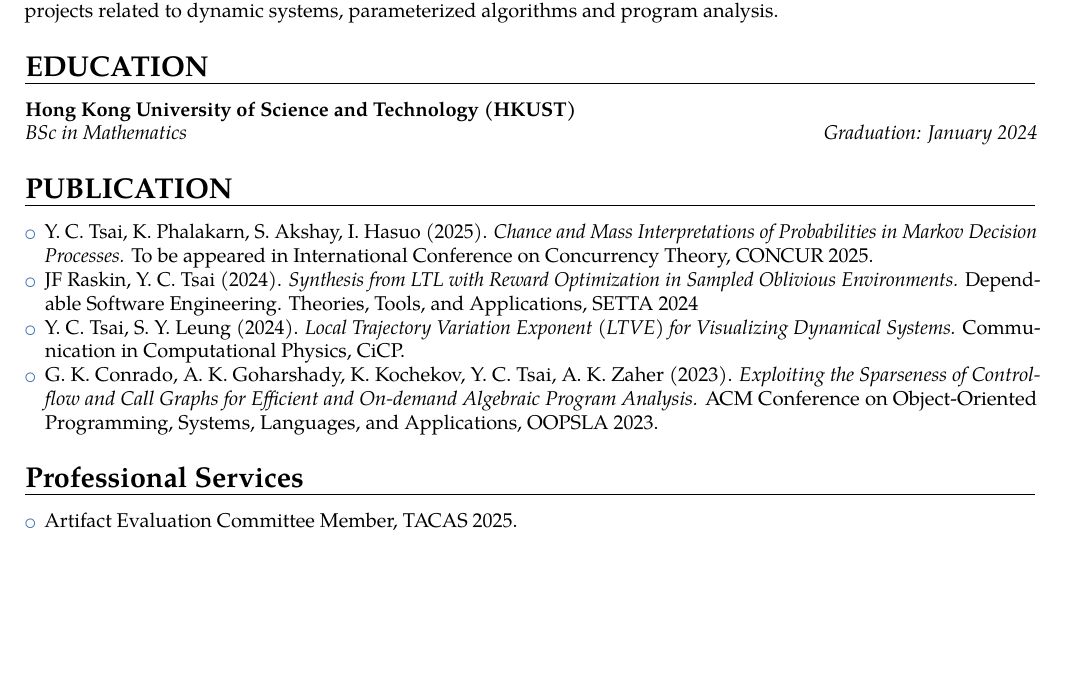
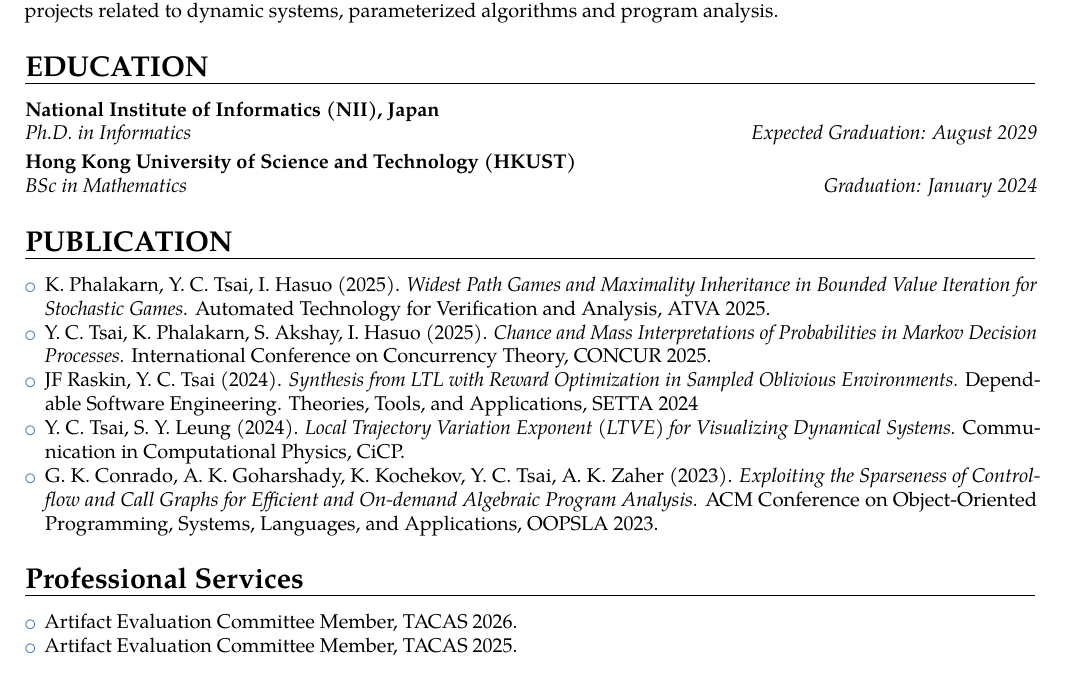
Before and after one commit to yctsai2727/resume, a LaTeX CV (resume.tex): part of the page, cut so that both start at the same text, the shorter picture padded with empty space. Compiled offline with pdfLaTeX.

Commit message:
18/04/2026

```diff
--- a/resume.tex
+++ b/resume.tex
@@ -136,11 +136,15 @@ I received my Bachelor in mathematics from Hong Kong University of Science and T
 %Experienced in academic research and finished various research projects under the supervision of Professor Shing Yu LEUNG, Amir GOHARSHADY, and Jean-François RASKIN. Those research projects focus on different aspects like scientific computation, algorithm design, formal methods, and complexity theory. My research interest mainly falls in the large area of formal methods, automata theory, and complexity theory, with the combination of a wide range of mathematical tools including but not limited to differential equations, optimization techniques, probability theory, algebraic method, to develop efficient algorithms and construct proofs for correctness, convergence and hardness result in the above field.
 
 \section{EDUCATION}
-{\customcvedu{Graduation: January 2024}{BSc in Mathematics}{Hong Kong University of Science and Technology (HKUST)}{}{}{}}
+{%
+\customcvedu{Expected Graduation: August 2029}{Ph.D. in Informatics}{National Institute of Informatics (NII), Japan}{}{}{}
+\customcvedu{Graduation: January 2024}{BSc in Mathematics}{Hong Kong University of Science and Technology (HKUST)}{}{}{}
+}
 
 \section{PUBLICATION}
 \begin{itemize}
-  \item Y. C. Tsai, K. Phalakarn, S. Akshay, I. Hasuo (2025). \textit{Chance and Mass Interpretations of Probabilities in Markov Decision Processes.} To be appeared in International Conference on Concurrency Theory, CONCUR 2025.
+  \item K. Phalakarn, Y. C. Tsai, I. Hasuo (2025). \textit{Widest Path Games and Maximality Inheritance in Bounded Value Iteration for Stochastic Games.} Automated Technology for Verification and Analysis, ATVA 2025.
+  \item Y. C. Tsai, K. Phalakarn, S. Akshay, I. Hasuo (2025). \textit{Chance and Mass Interpretations of Probabilities in Markov Decision Processes.} International Conference on Concurrency Theory, CONCUR 2025.
   \item JF Raskin, Y. C. Tsai (2024). \textit{Synthesis from LTL with Reward Optimization in Sampled Oblivious Environments.} Dependable Software Engineering. Theories, Tools, and Applications, SETTA 2024
   \item Y. C. Tsai, S. Y. Leung (2024). \textit{Local Trajectory Variation Exponent (LTVE) for Visualizing Dynamical Systems.} Communication in Computational Physics, CiCP.
   \item G. K. Conrado, A. K. Goharshady, K. Kochekov, Y. C. Tsai, A. K. Zaher (2023).  \textit{Exploiting the Sparseness of Control-flow and Call Graphs for Efficient and On-demand Algebraic Program Analysis.} ACM Conference on Object-Oriented Programming, Systems, Languages, and Applications, OOPSLA 2023.
@@ -175,6 +179,7 @@ I received my Bachelor in mathematics from Hong Kong University of Science and T
 
 \section{Professional Services}
 \begin{itemize}
+  \item Artifact Evaluation Committee Member, TACAS 2026.
   \item Artifact Evaluation Committee Member, TACAS 2025.
 \end{itemize}
 
```
Also changed, not shown: resume.pdf, 1 other file.
